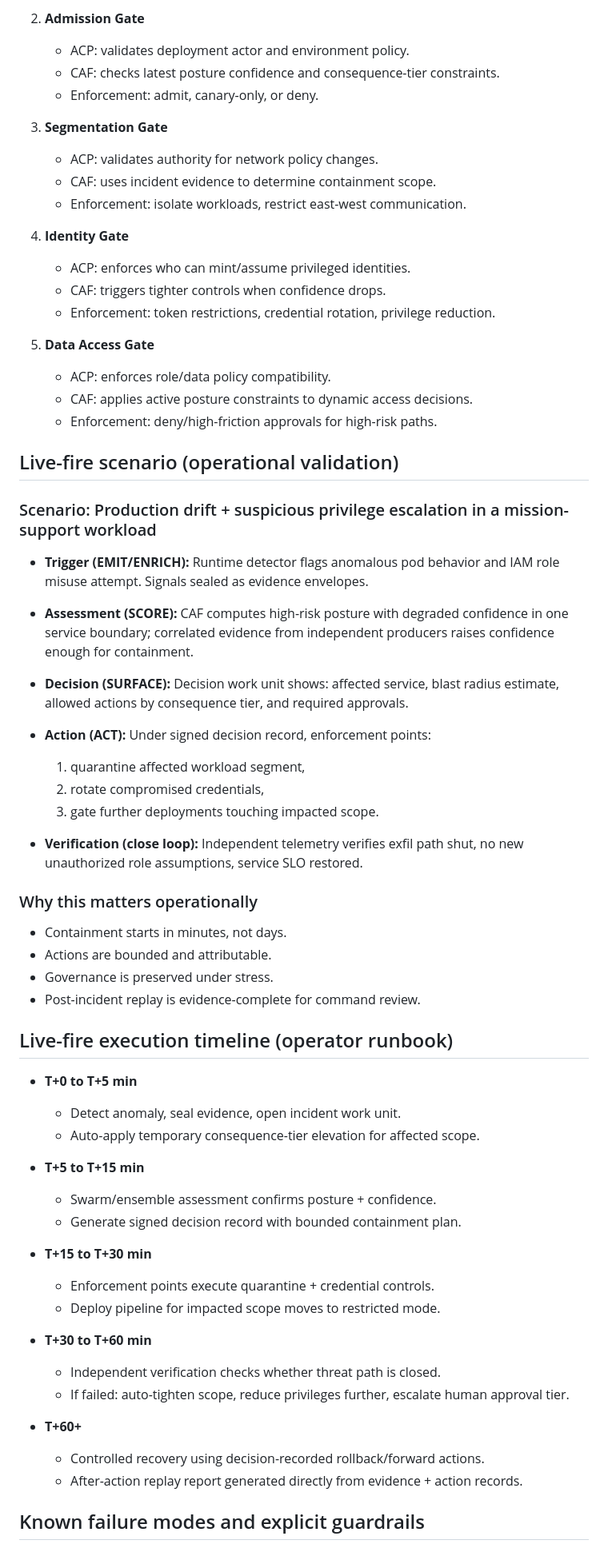
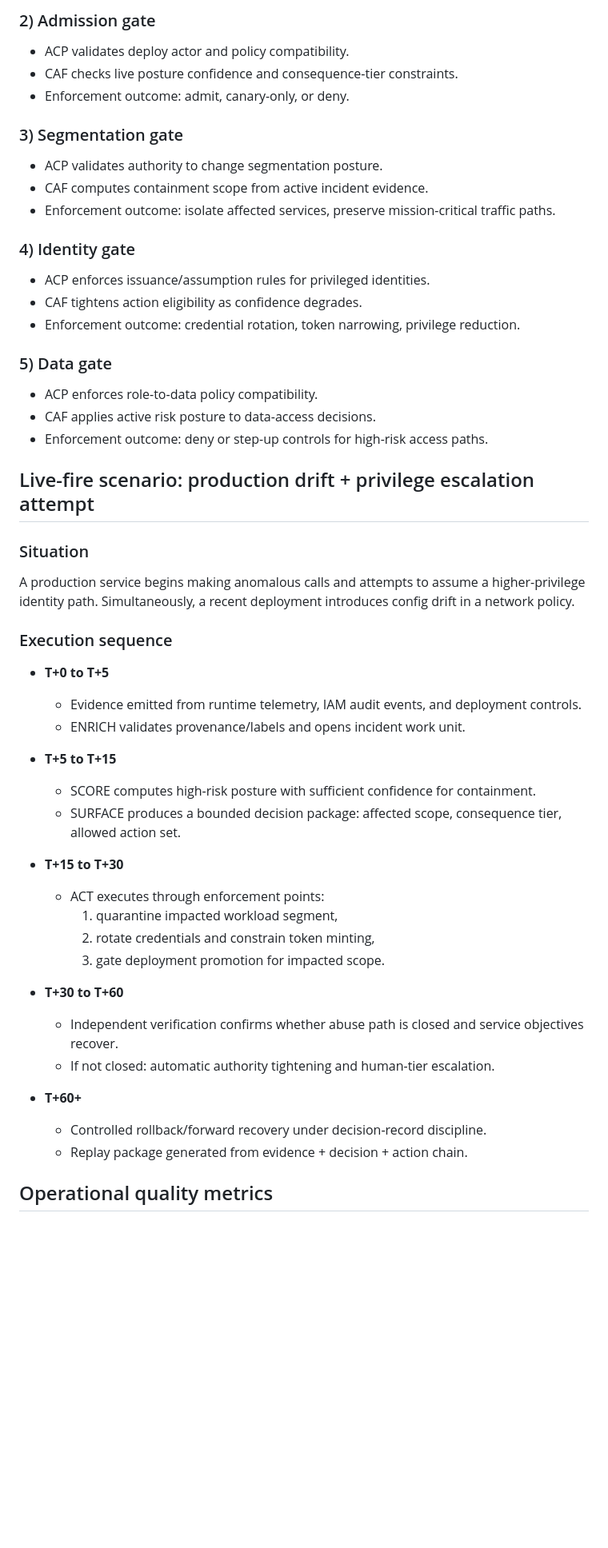
Before and after one commit to anboas/Whitepaper, a Markdown page: writing/notes/2026-02-25-caf-acp-joint-deployment-playbook.md, the part around one of its changes. Shown at 80% size. Drawn GitHub-style; blank space fills up the shorter version.

Commit message:
note: narrative-quality rewrite of CAF+ACP joint deployment draft

```diff
--- a/writing/notes/2026-02-25-caf-acp-joint-deployment-playbook.md
+++ b/writing/notes/2026-02-25-caf-acp-joint-deployment-playbook.md
@@ -91,73 +134,51 @@ Together they deliver machine-tempo execution without losing command authority.
 
-2. **Admission Gate**
-   - ACP: validates deployment actor and environment policy.
-   - CAF: checks latest posture confidence and consequence-tier constraints.
-   - Enforcement: admit, canary-only, or deny.
+### 2) Admission gate
+- ACP validates deploy actor and policy compatibility.
+- CAF checks live posture confidence and consequence-tier constraints.
+- Enforcement outcome: admit, canary-only, or deny.
 
-3. **Segmentation Gate**
-   - ACP: validates authority for network policy changes.
-   - CAF: uses incident evidence to determine containment scope.
-   - Enforcement: isolate workloads, restrict east-west communication.
+### 3) Segmentation gate
+- ACP validates authority to change segmentation posture.
+- CAF computes containment scope from active incident evidence.
+- Enforcement outcome: isolate affected services, preserve mission-critical traffic paths.
 
-4. **Identity Gate**
-   - ACP: enforces who can mint/assume privileged identities.
-   - CAF: triggers tighter controls when confidence drops.
-   - Enforcement: token restrictions, credential rotation, privilege reduction.
+### 4) Identity gate
+- ACP enforces issuance/assumption rules for privileged identities.
+- CAF tightens action eligibility as confidence degrades.
+- Enforcement outcome: credential rotation, token narrowing, privilege reduction.
 
-5. **Data Access Gate**
-   - ACP: enforces role/data policy compatibility.
-   - CAF: applies active posture constraints to dynamic access decisions.
-   - Enforcement: deny/high-friction approvals for high-risk paths.
+### 5) Data gate
+- ACP enforces role-to-data policy compatibility.
+- CAF applies active risk posture to data-access decisions.
+- Enforcement outcome: deny or step-up controls for high-risk access paths.
 
-## Live-fire scenario (operational validation)
+## Live-fire scenario: production drift + privilege escalation attempt
 
-### Scenario: Production drift + suspicious privilege escalation in a mission-support workload
+### Situation
+A production service begins making anomalous calls and attempts to assume a higher-privilege identity path. Simultaneously, a recent deployment introduces config drift in a network policy.
 
-- **Trigger (EMIT/ENRICH):**
-  Runtime detector flags anomalous pod behavior and IAM role misuse attempt. Signals sealed as evidence envelopes.
+### Execution sequence
+- **T+0 to T+5**
+  - Evidence emitted from runtime telemetry, IAM audit events, and deployment controls.
+  - ENRICH validates provenance/labels and opens incident work unit.
 
-- **Assessment (SCORE):**
-  CAF computes high-risk posture with degraded confidence in one service boundary; correlated evidence from independent producers raises confidence enough for containment.
+- **T+5 to T+15**
+  - SCORE computes high-risk posture with sufficient confidence for containment.
+  - SURFACE produces a bounded decision package: affected scope, consequence tier, allowed action set.
 
-- **Decision (SURFACE):**
-  Decision work unit shows: affected service, blast radius estimate, allowed actions by consequence tier, and required approvals.
+- **T+15 to T+30**
+  - ACT executes through enforcement points:
+    1) quarantine impacted workload segment,
+    2) rotate credentials and constrain token minting,
+    3) gate deployment promotion for impacted scope.
 
-- **Action (ACT):**
-  Under signed decision record, enforcement points:
-  1) quarantine affected workload segment,
-  2) rotate compromised credentials,
-  3) gate further deployments touching impacted scope.
-
-- **Verification (close loop):**
-  Independent telemetry verifies exfil path shut, no new unauthorized role assumptions, service SLO restored.
-
-### Why this matters operationally
-- Containment starts in minutes, not days.
-- Actions are bounded and attributable.
-- Governance is preserved under stress.
-- Post-incident replay is evidence-complete for command review.
-
-## Live-fire execution timeline (operator runbook)
-
-- **T+0 to T+5 min**
-  - Detect anomaly, seal evidence, open incident work unit.
-  - Auto-apply temporary consequence-tier elevation for affected scope.
-
-- **T+5 to T+15 min**
-  - Swarm/ensemble assessment confirms posture + confidence.
-  - Generate signed decision record with bounded containment plan.
-
-- **T+15 to T+30 min**
-  - Enforcement points execute quarantine + credential controls.
-  - Deploy pipeline for impacted scope moves to restricted mode.
-
-- **T+30 to T+60 min**
-  - Independent verification checks whether threat path is closed.
-  - If failed: auto-tighten scope, reduce privileges further, escalate human approval tier.
+- **T+30 to T+60**
+  - Independent verification confirms whether abuse path is closed and service objectives recover.
+  - If not closed: automatic authority tightening and human-tier escalation.
 
 - **T+60+**
-  - Controlled recovery using decision-recorded rollback/forward actions.
-  - After-action replay report generated directly from evidence + action records.
+  - Controlled rollback/forward recovery under decision-record discipline.
+  - Replay package generated from evidence + decision + action chain.
 
-## Known failure modes and explicit guardrails
+## Operational quality metrics
 
```
Also changed, not shown: other parts of writing/notes/2026-02-25-caf-acp-joint-deployment-playbook.md (+134 -88 lines).
